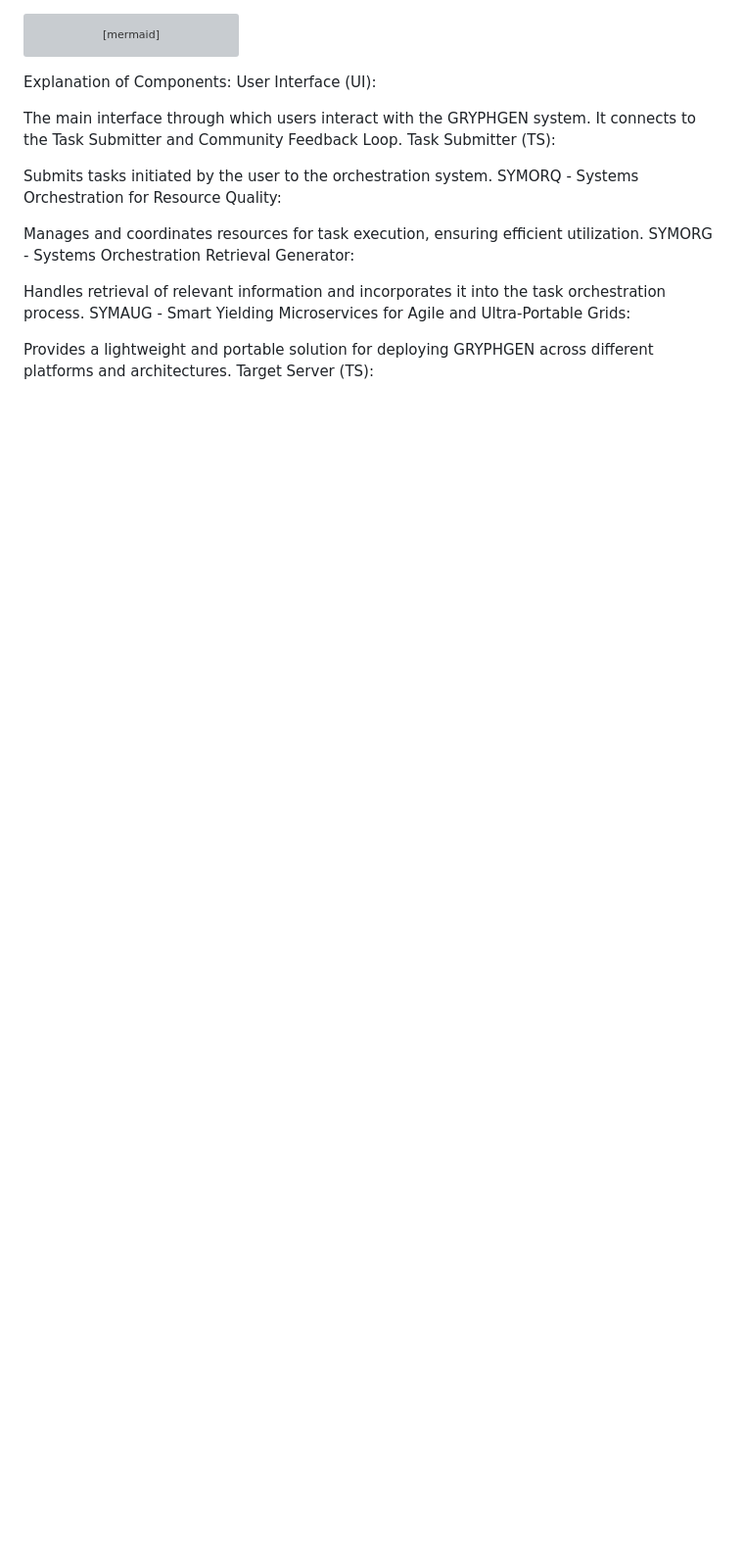
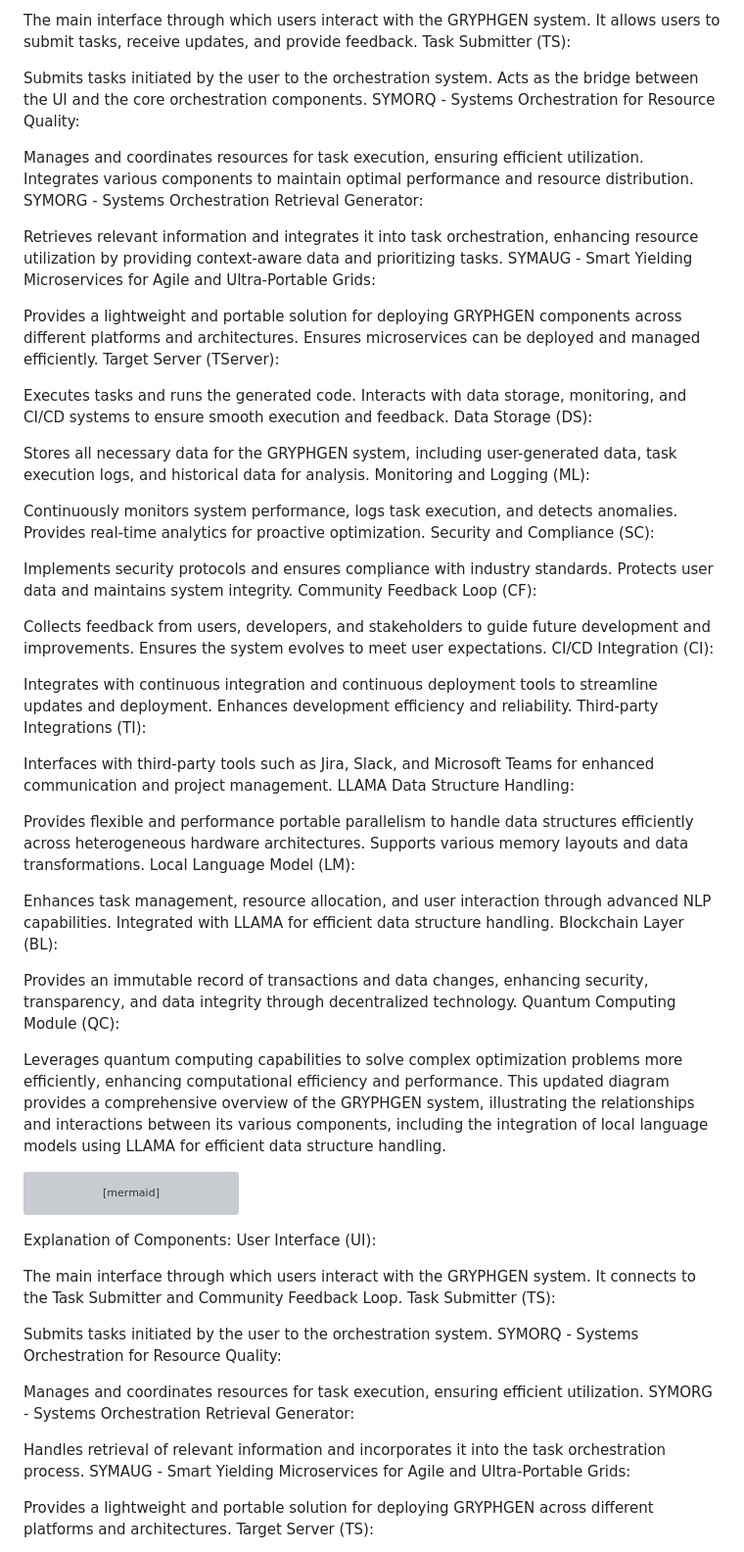
Before and after one commit to danindiana/GRYPHGEN, a Markdown page: install/readme.md, the part around the change printed below. Shown: that part at 98% size. GitHub-like rendering; blank space fills up the shorter version; grey boxes are pictures that could not be loaded.

````diff
--- a/install/readme.md
+++ b/install/readme.md
@@ -1,3 +78,51 @@
+The main interface through which users interact with the GRYPHGEN system. It allows users to submit tasks, receive updates, and provide feedback.
+Task Submitter (TS):
+
+Submits tasks initiated by the user to the orchestration system. Acts as the bridge between the UI and the core orchestration components.
+SYMORQ - Systems Orchestration for Resource Quality:
+
+Manages and coordinates resources for task execution, ensuring efficient utilization. Integrates various components to maintain optimal performance and resource distribution.
+SYMORG - Systems Orchestration Retrieval Generator:
+
+Retrieves relevant information and integrates it into task orchestration, enhancing resource utilization by providing context-aware data and prioritizing tasks.
+SYMAUG - Smart Yielding Microservices for Agile and Ultra-Portable Grids:
+
+Provides a lightweight and portable solution for deploying GRYPHGEN components across different platforms and architectures. Ensures microservices can be deployed and managed efficiently.
+Target Server (TServer):
+
+Executes tasks and runs the generated code. Interacts with data storage, monitoring, and CI/CD systems to ensure smooth execution and feedback.
+Data Storage (DS):
+
+Stores all necessary data for the GRYPHGEN system, including user-generated data, task execution logs, and historical data for analysis.
+Monitoring and Logging (ML):
+
+Continuously monitors system performance, logs task execution, and detects anomalies. Provides real-time analytics for proactive optimization.
+Security and Compliance (SC):
+
+Implements security protocols and ensures compliance with industry standards. Protects user data and maintains system integrity.
+Community Feedback Loop (CF):
+
+Collects feedback from users, developers, and stakeholders to guide future development and improvements. Ensures the system evolves to meet user expectations.
+CI/CD Integration (CI):
+
+Integrates with continuous integration and continuous deployment tools to streamline updates and deployment. Enhances development efficiency and reliability.
+Third-party Integrations (TI):
+
+Interfaces with third-party tools such as Jira, Slack, and Microsoft Teams for enhanced communication and project management.
+LLAMA Data Structure Handling:
+
+Provides flexible and performance portable parallelism to handle data structures efficiently across heterogeneous hardware architectures. Supports various memory layouts and data transformations.
+Local Language Model (LM):
+
+Enhances task management, resource allocation, and user interaction through advanced NLP capabilities. Integrated with LLAMA for efficient data structure handling.
+Blockchain Layer (BL):
+
+Provides an immutable record of transactions and data changes, enhancing security, transparency, and data integrity through decentralized technology.
+Quantum Computing Module (QC):
+
+Leverages quantum computing capabilities to solve complex optimization problems more efficiently, enhancing computational efficiency and performance.
+This updated diagram provides a comprehensive overview of the GRYPHGEN system, illustrating the relationships and interactions between its various components, including the integration of local language models using LLAMA for efficient data structure handling.
+
 ```mermaid
 graph TD
     UI[User Interface]
````
Also changed, not shown: other parts of install/readme.md (+77 -0 lines).
